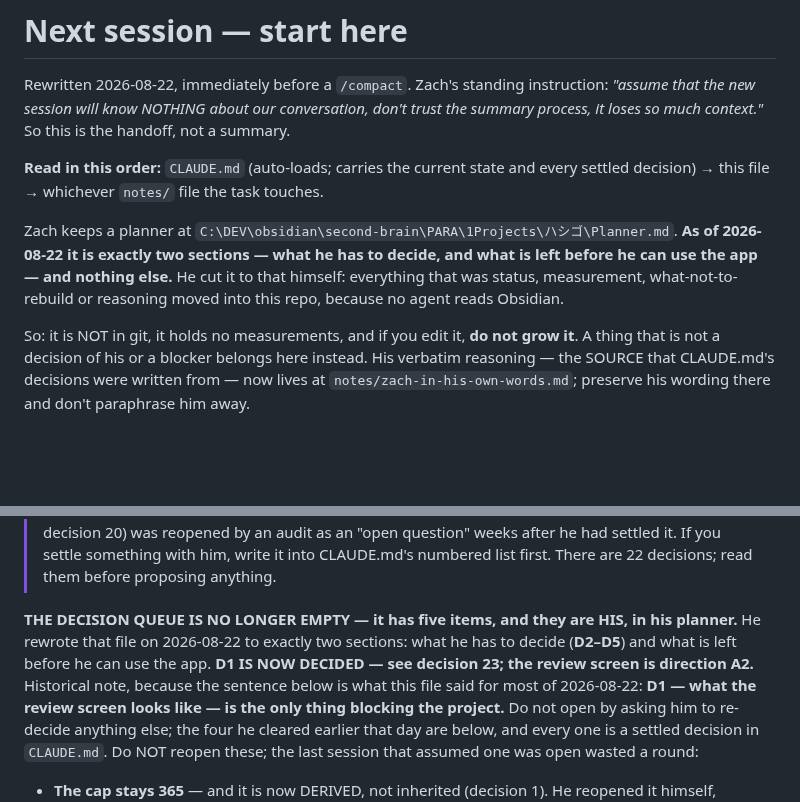
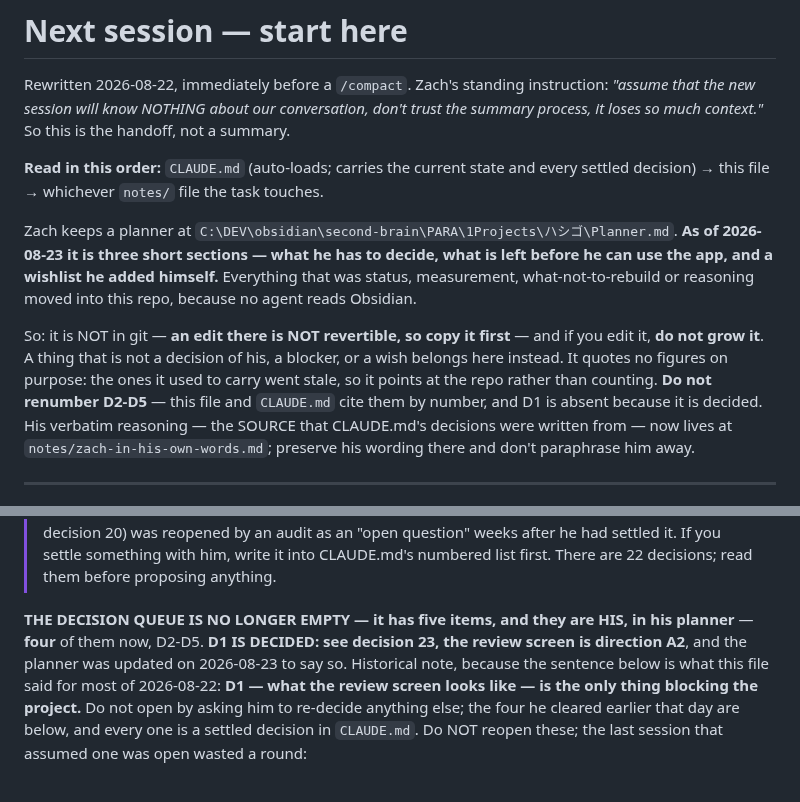
Before and after one commit to wmCmo/hashigo, a Markdown page: NEXT.md, 2 parts joined by grey strips. Drawn GitHub-style; blank space fills up the shorter version.

Commit message:
docs: the planner is three sections and D1 is off it
Zach asked for his Obsidian planner to reflect the present, so it now says D1 is
decided and nothing blocks the project, folds decision 23's three deliberately-open
details into D2, corrects D3 (local fields exist now; zero of type `accent` still
do), and records that the backup MECHANISM is done while its screen half is not.
7,569 -> 6,174 bytes, so it did not grow.

This file described that one, so the description was stale the moment I edited it:
it is three sections rather than two — he added the wishlist himself — and D2-D5
must not be renumbered, because this file and CLAUDE.md cite them by number.

Also added the warning that matters when editing it: it is not in git, so unlike
everything else here an edit is NOT revertible. Copy it first. Decision 24's "commit
is always revertible" does not reach outside the repo.

Co-Authored-By: Claude Opus 5 <noreply@anthropic.com>

```diff
--- a/NEXT.md
+++ b/NEXT.md
@@ -8,13 +8,16 @@ summary process, it loses so much context."* So this is the handoff, not a summa
 settled decision) → this file → whichever `notes/` file the task touches.
 
 Zach keeps a planner at
-`C:\DEV\obsidian\second-brain\PARA\1Projects\ハシゴ\Planner.md`. **As of 2026-08-22 it is
-exactly two sections — what he has to decide, and what is left before he can use the app —
-and nothing else.** He cut it to that himself: everything that was status, measurement,
-what-not-to-rebuild or reasoning moved into this repo, because no agent reads Obsidian.
+`C:\DEV\obsidian\second-brain\PARA\1Projects\ハシゴ\Planner.md`. **As of 2026-08-23 it is
+three short sections — what he has to decide, what is left before he can use the app, and
+a wishlist he added himself.** Everything that was status, measurement, what-not-to-rebuild
+or reasoning moved into this repo, because no agent reads Obsidian.
 
-So: it is NOT in git, it holds no measurements, and if you edit it, **do not grow it**. A
-thing that is not a decision of his or a blocker belongs here instead. His verbatim
+So: it is NOT in git — **an edit there is NOT revertible, so copy it first** — and if you
+edit it, **do not grow it**. A thing that is not a decision of his, a blocker, or a wish
+belongs here instead. It quotes no figures on purpose: the ones it used to carry went
+stale, so it points at the repo rather than counting. **Do not renumber D2-D5** — this
+file and `CLAUDE.md` cite them by number, and D1 is absent because it is decided. His verbatim
 reasoning — the SOURCE that CLAUDE.md's decisions were written from — now lives at
 `notes/zach-in-his-own-words.md`; preserve his wording there and don't paraphrase him away.
 
@@ -113,9 +116,8 @@ forbids it. `src/cards/README.md` has both.
 > numbered list first. There are 22 decisions; read them before proposing anything.
 
 **THE DECISION QUEUE IS NO LONGER EMPTY — it has five items, and they are HIS, in his
-planner.** He rewrote that file on 2026-08-22 to exactly two sections: what he has to
-decide (**D2–D5**) and what is left before he can use the app. **D1 IS NOW DECIDED —
-see decision 23; the review screen is direction A2.** Historical note, because the
+planner** — **four** of them now, D2-D5. **D1 IS DECIDED: see decision 23, the review
+screen is direction A2**, and the planner was updated on 2026-08-23 to say so. Historical note, because the
 sentence below is what this file said for most of 2026-08-22: **D1 — what the review
 screen looks like — is the only thing blocking the project.** Do not open by asking him
 to re-decide anything else; the four he cleared earlier that day are below, and every one
```
